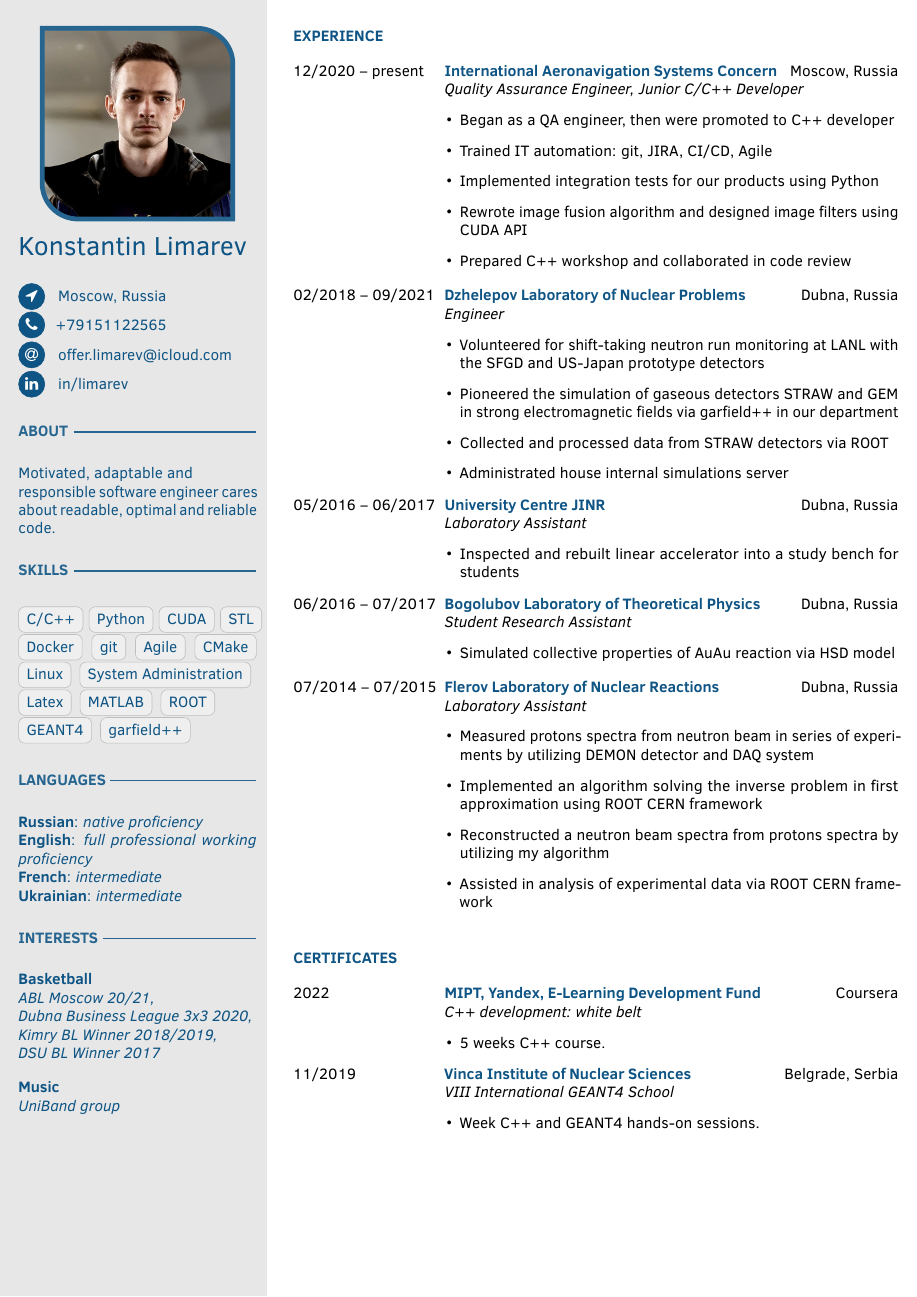
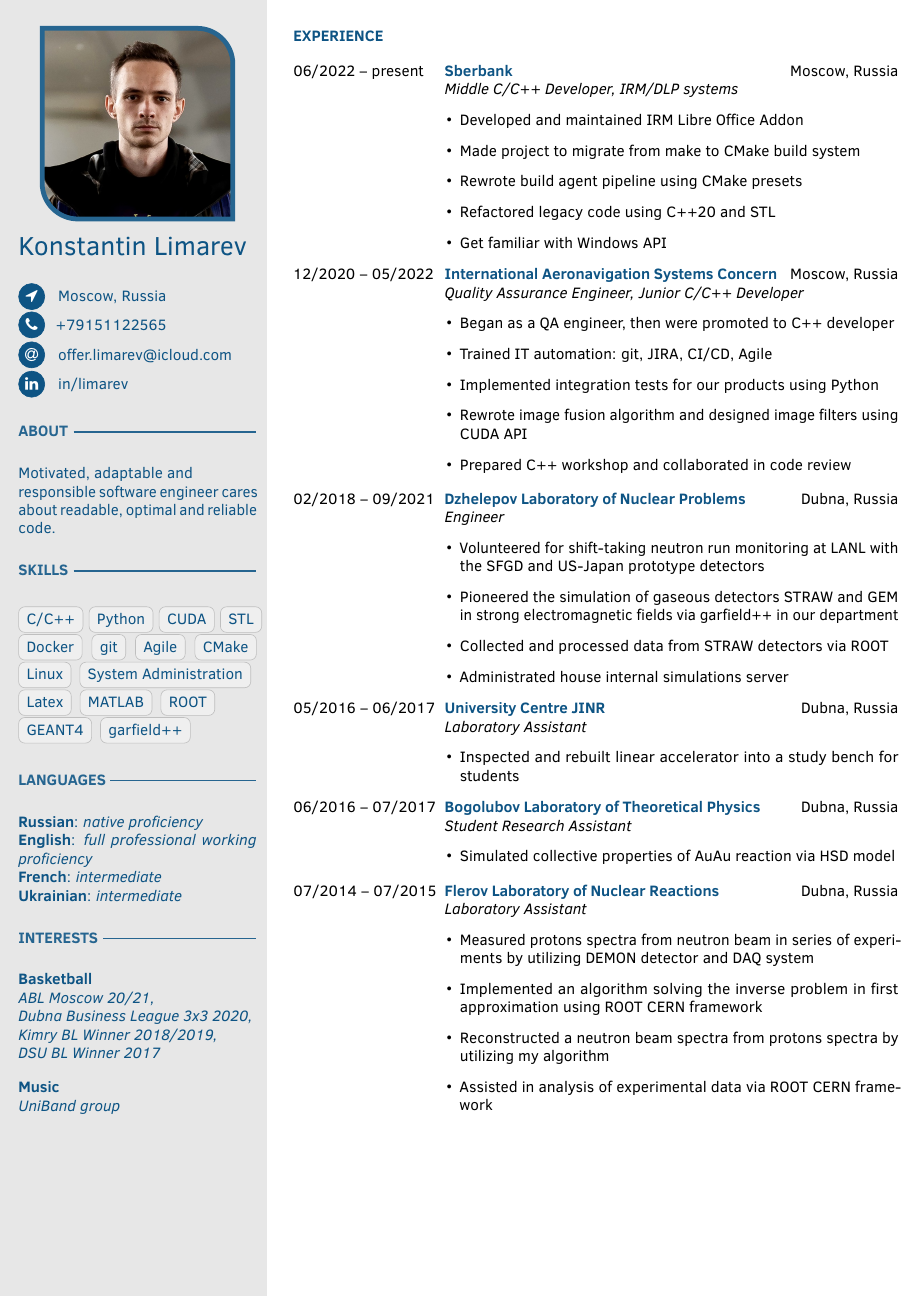
Before and after one commit to limarev/cv, a LaTeX CV (current_cv/cv.tex): page 1 of 2. Compiled offline with pdfLaTeX.

Commit message:
Sberbank is added

```diff
--- a/current_cv/cv.tex
+++ b/current_cv/cv.tex
@@ -241,7 +241,19 @@
 
 \cvsection{\MakeUppercase{Experience}}
 \begin{cvtable}
-    \cvitem{12/2020 -- present}{\color{cvsectioncolor}\href{https://www.ians.aero}{International Aeronavigation Systems Concern}}{{Moscow, Russia}}
+	\cvitem{06/2022 -- present}{\color{cvsectioncolor}\href{https://www.sberbank.ru}{Sberbank}}{{Moscow, Russia}}
+	{\textit{Middle C/C++ Developer, IRM/DLP systems}
+	\normalsize
+	\begin{itemize-noindent}
+		\item Developed and maintained IRM Libre Office Addon
+		\item Made project to migrate from make to CMake build system
+		\item Rewrote build agent pipeline using CMake presets
+		\item Refactored legacy code using C++20 and STL
+		\item Get familiar with Windows API
+	\end{itemize-noindent}
+	}
+
+    \cvitem{12/2020 -- 05/2022}{\color{cvsectioncolor}\href{https://www.ians.aero}{International Aeronavigation Systems Concern}}{{Moscow, Russia}}
 	{\textit{Quality Assurance Engineer, Junior C/C++ Developer}
 	\normalsize
 	\begin{itemize-noindent}
```
Also changed, not shown: current_cv/cv.tex (2 more changed lines).
